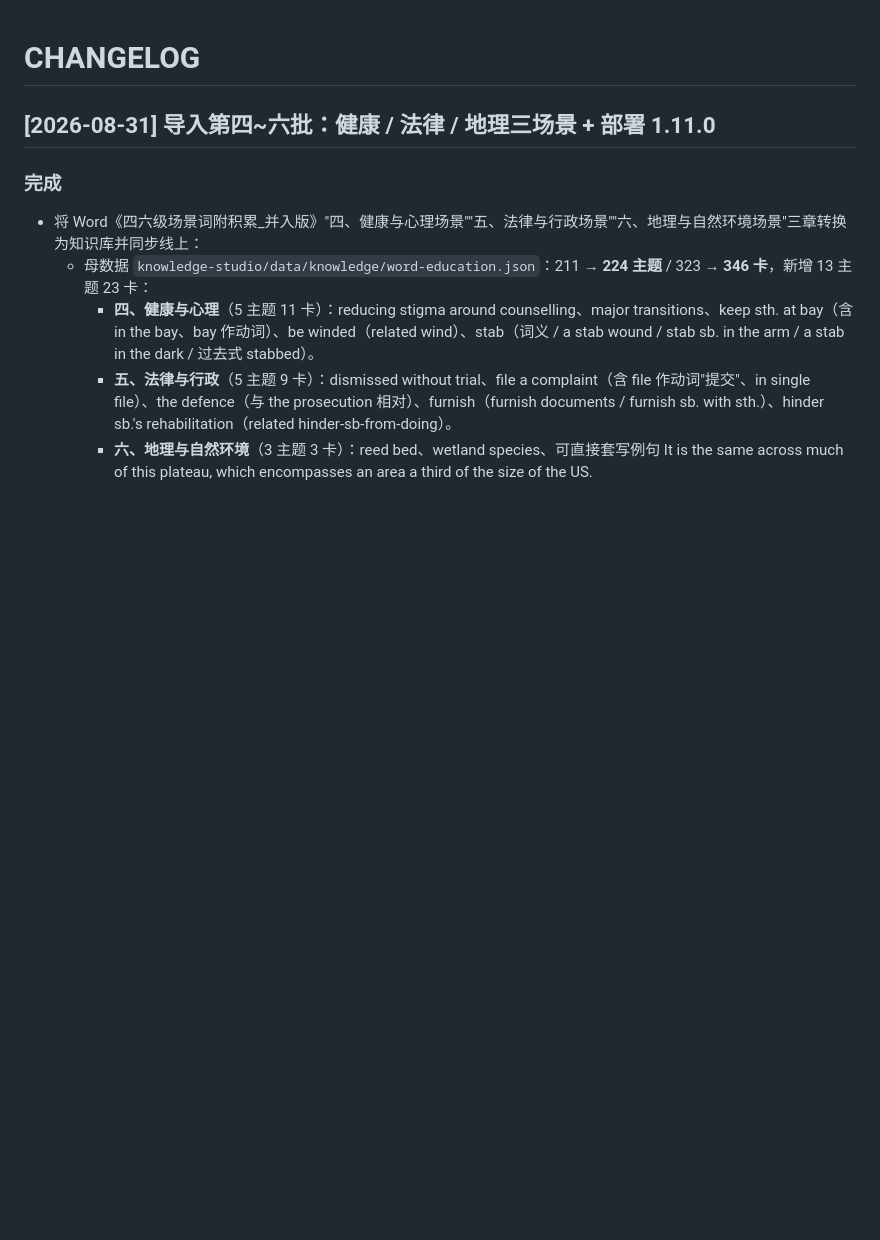
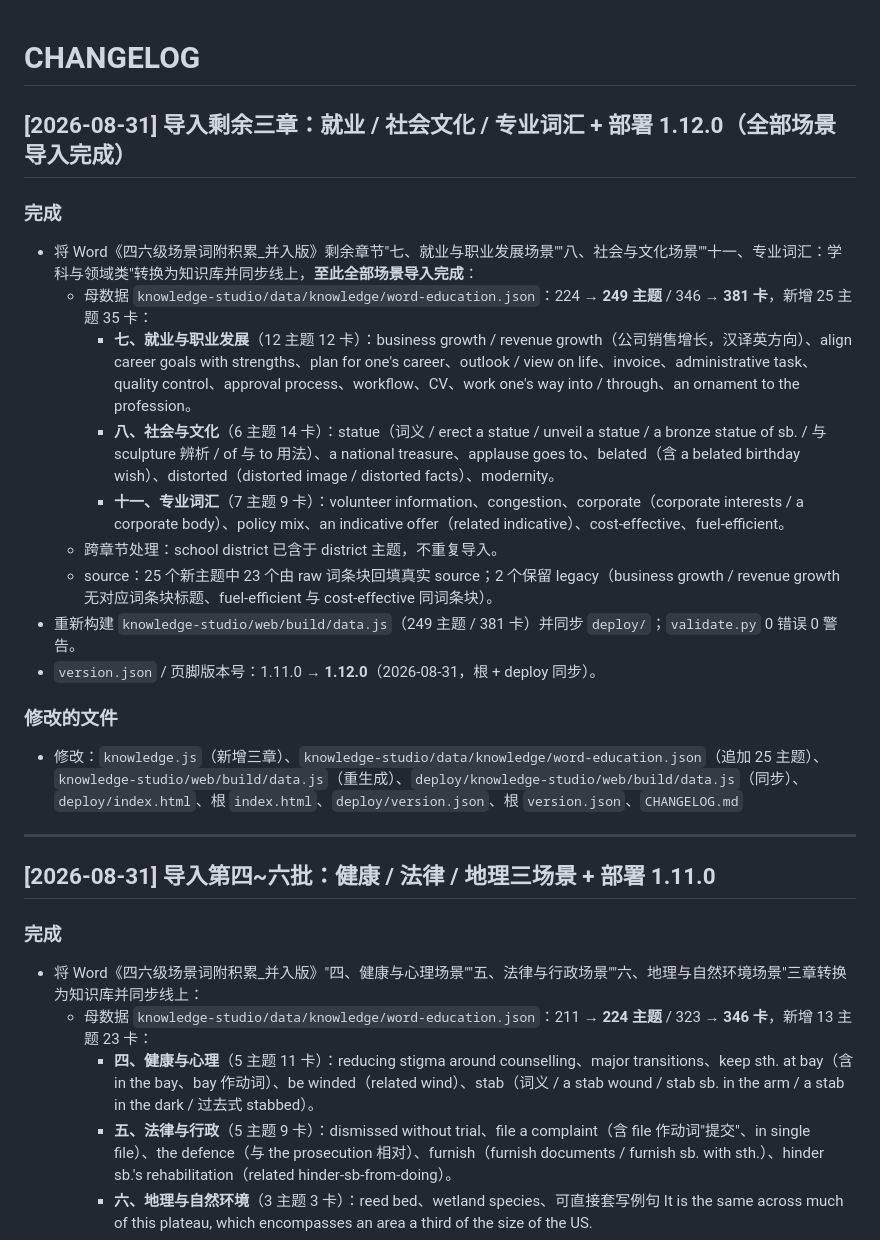
Before and after one commit to reve-dev413/my-vocabulary-reviewer, a Markdown page: CHANGELOG.md, the part around the change. GitHub-like rendering; blank space fills up the shorter version.

Commit message:
docs: changelog for v1.12.0

```diff
--- a/CHANGELOG.md
+++ b/CHANGELOG.md
@@ -1,4 +1,22 @@
 # CHANGELOG
+
+## [2026-08-31] 导入剩余三章：就业 / 社会文化 / 专业词汇 + 部署 1.12.0（全部场景导入完成）
+
+### 完成
+- 将 Word《四六级场景词附积累_并入版》剩余章节"七、就业与职业发展场景""八、社会与文化场景""十一、专业词汇：学科与领域类"转换为知识库并同步线上，**至此全部场景导入完成**：
+  - 母数据 `knowledge-studio/data/knowledge/word-education.json`：224 → **249 主题** / 346 → **381 卡**，新增 25 主题 35 卡：
+    - **七、就业与职业发展**（12 主题 12 卡）：business growth / revenue growth（公司销售增长，汉译英方向）、align career goals with strengths、plan for one's career、outlook / view on life、invoice、administrative task、quality control、approval process、workflow、CV、work one's way into / through、an ornament to the profession。
+    - **八、社会与文化**（6 主题 14 卡）：statue（词义 / erect a statue / unveil a statue / a bronze statue of sb. / 与 sculpture 辨析 / of 与 to 用法）、a national treasure、applause goes to、belated（含 a belated birthday wish）、distorted（distorted image / distorted facts）、modernity。
+    - **十一、专业词汇**（7 主题 9 卡）：volunteer information、congestion、corporate（corporate interests / a corporate body）、policy mix、an indicative offer（related indicative）、cost-effective、fuel-efficient。
+  - 跨章节处理：school district 已含于 district 主题，不重复导入。
+  - source：25 个新主题中 23 个由 raw 词条块回填真实 source；2 个保留 legacy（business growth / revenue growth 无对应词条块标题、fuel-efficient 与 cost-effective 同词条块）。
+- 重新构建 `knowledge-studio/web/build/data.js`（249 主题 / 381 卡）并同步 `deploy/`；`validate.py` 0 错误 0 警告。
+- `version.json` / 页脚版本号：1.11.0 → **1.12.0**（2026-08-31，根 + deploy 同步）。
+
+### 修改的文件
+- 修改：`knowledge.js`（新增三章）、`knowledge-studio/data/knowledge/word-education.json`（追加 25 主题）、`knowledge-studio/web/build/data.js`（重生成）、`deploy/knowledge-studio/web/build/data.js`（同步）、`deploy/index.html`、根 `index.html`、`deploy/version.json`、根 `version.json`、`CHANGELOG.md`
+
+---
 
 ## [2026-08-31] 导入第四~六批：健康 / 法律 / 地理三场景 + 部署 1.11.0
 
```
